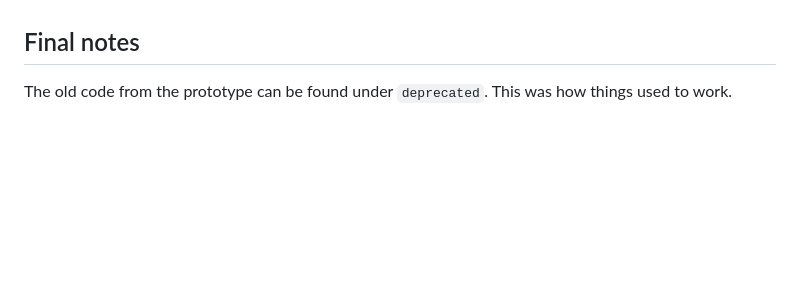
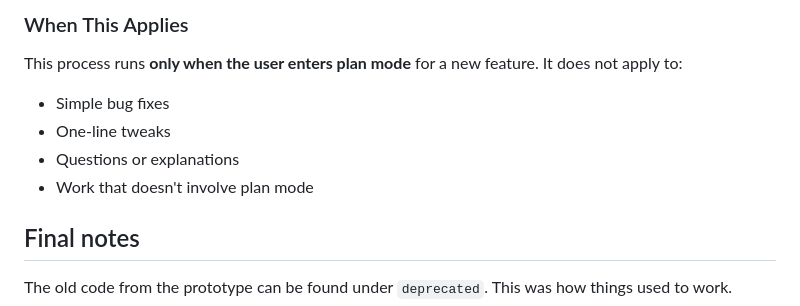
Before and after one commit to kjbrown-sandbox/pleenko, a Markdown page: CLAUDE.md, the part around one of its changes. Rendered like a GitHub page; blank space fills up the shorter version.

Commit message:
Update Claude for more descriptive agent routine

```diff
--- a/CLAUDE.md
+++ b/CLAUDE.md
@@ -152,3 +210,11 @@ scripts/
+### When This Applies
+
+This process runs **only when the user enters plan mode** for a new feature. It does not apply to:
+- Simple bug fixes
+- One-line tweaks
+- Questions or explanations
+- Work that doesn't involve plan mode
+
 ## Final notes
 
 The old code from the prototype can be found under `deprecated`. This was how things used to work.
```
Also changed, not shown: other parts of CLAUDE.md (+58 -0 lines).
